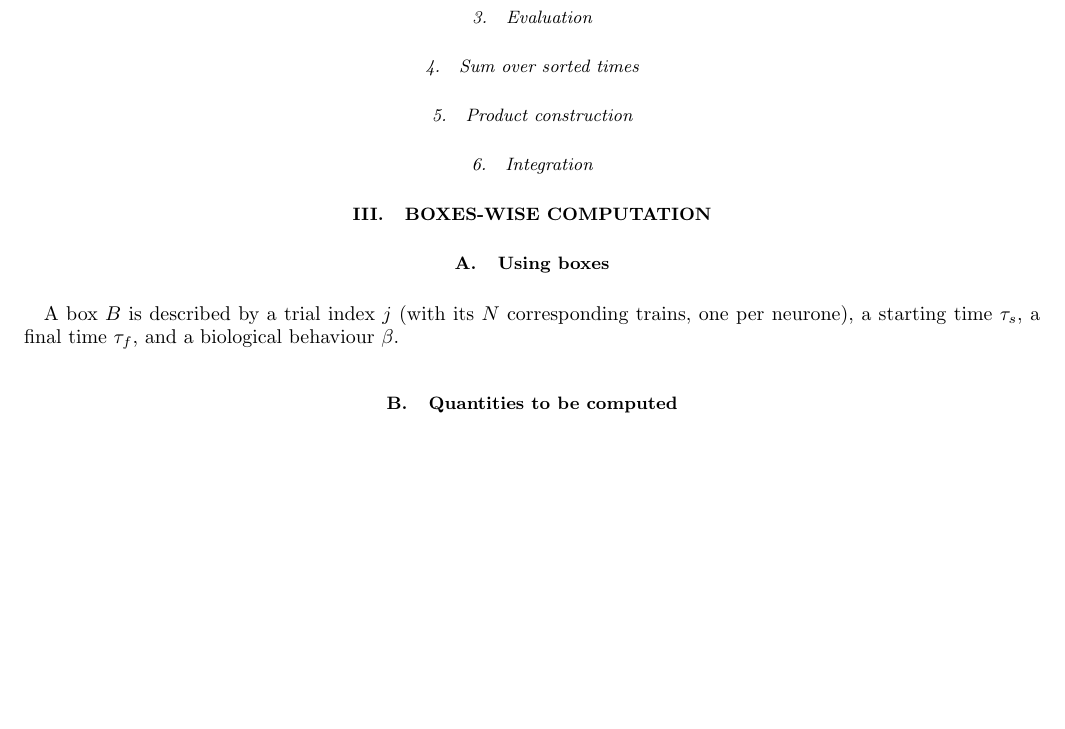
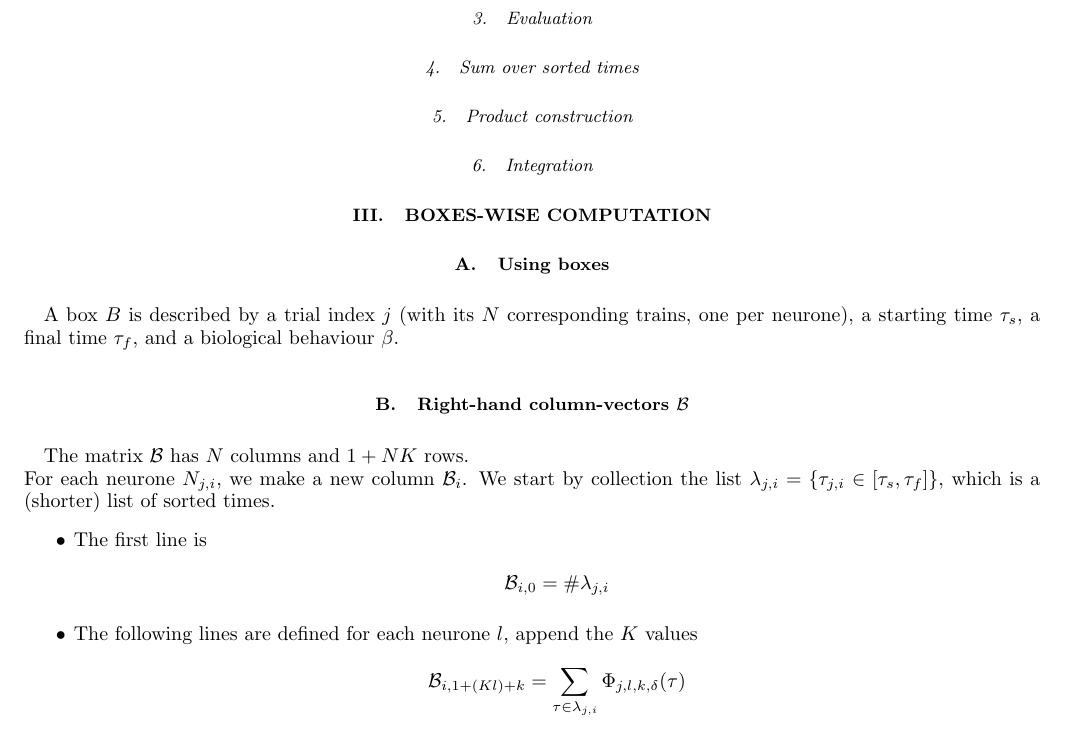
Before and after one commit to ybouret/neuro-stat, a LaTeX paper (neurocorr/doc/neurocorr.tex): part of page 2 of 2, cut so that both start at the same text, the shorter picture padded with empty space. Compiled offline with pdfLaTeX.

Commit message:
definition of B and implementation

```diff
--- a/neurocorr/doc/neurocorr.tex
+++ b/neurocorr/doc/neurocorr.tex
@@ -68,6 +68,22 @@ Mine: Specific List Fusion + doublons removal.
 A box $B$ is described by a trial index $j$ (with its $N$ corresponding trains, one per neurone),
 a starting time $\tau_{s}$, a final time $\tau_{f}$, and a biological behaviour $\beta$.
 
-\subsection{Quantities to be computed}
+\subsection{Right-hand column-vectors $\mathcal{B}$}
+The matrix $\mathcal{B}$ has $N$ columns and $1+NK$ rows.\\
+For each neurone $N_{j,i}$, we make a new column $\mathcal{B}_i$.
+We start by collection the list $\lambda_{j,i}=\lbrace\tau_{j,i}\in\left[\tau_s,\tau_f\right]\rbrace$,
+which is a (shorter) list of sorted times.
+\begin{itemize}
+\item
+The first line is
+$$
+	\mathcal{B}_{i,0} = \#\lambda_{j,i}
+$$
+\item
+The following lines are defined for each neurone $l$, append the $K$ values
+$$
+	\mathcal{B}_{i,1+(Kl)+k} = \sum_{\tau\in\lambda_{j,i}} \Phi_{j,l,k,\delta}(\tau)
+$$
+\end{itemize}
 
 \end{document}
```
Also changed, not shown: neurocorr/doc/neurocorr.tex (4 more changed lines), 3 other files.
